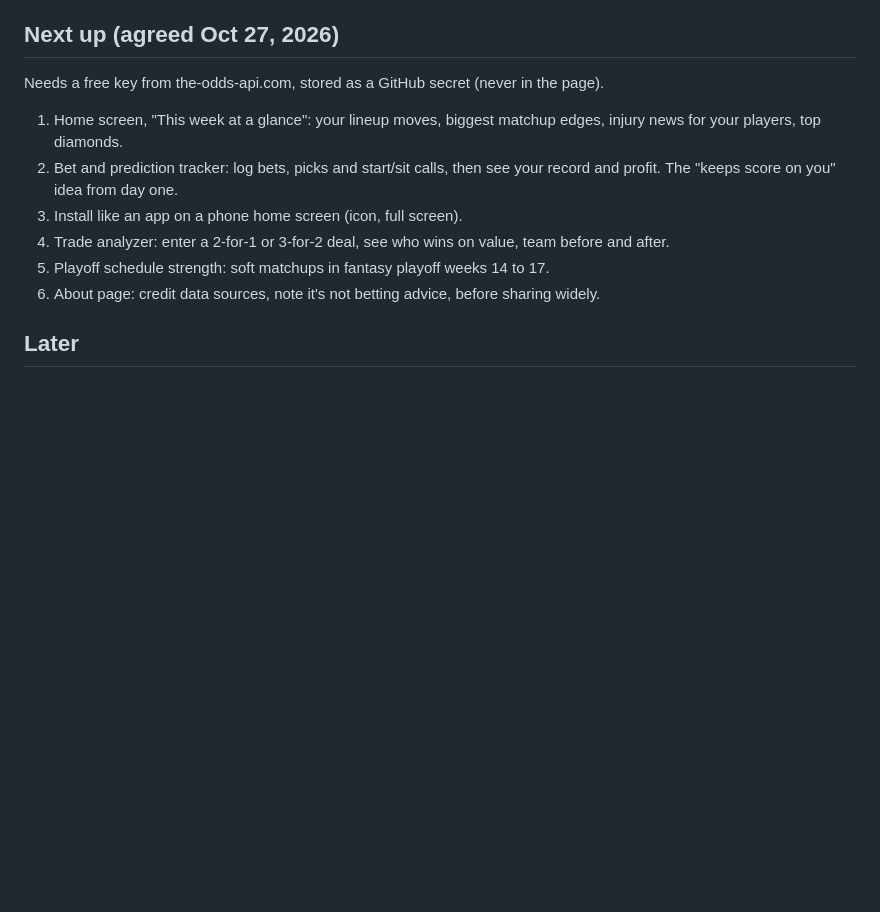
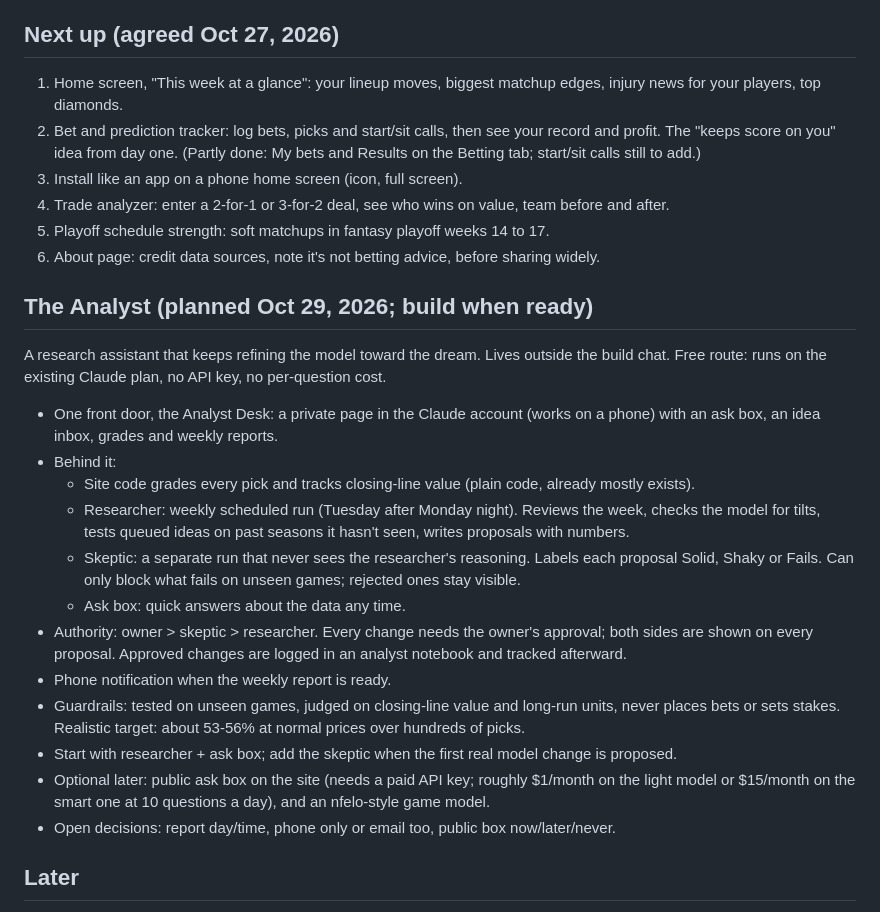
Before and after one commit to NotOnHerb/football-dashboard, a Markdown page: ROADMAP.md, the part around the change. GitHub-like rendering; blank space fills up the shorter version.

Commit message:
Roadmap: the Analyst plan (desk, researcher, skeptic, approvals)
Co-Authored-By: Claude Opus 5.5 <noreply@anthropic.com>
Claude-Session: https://claude.ai/code/session_01VMubX4ZSEGCx1K259sgXSa

```diff
--- a/ROADMAP.md
+++ b/ROADMAP.md
@@ -12,15 +12,37 @@ fantasy lineups and football knowledge, then opened up to help other people too.
 - Betting v3: our picks logged each refresh, locked at kickoff, graded automatically (Results view, running record in units). My bets slip (saved per browser, grades itself, stakes and profit). Weather at kickoff for outdoor games (Open-Meteo). Same-game combos (QB + receiver who hit together). Line moves list. Long shots past +250 and stale prices (10%+ better than fair) are never picks.
 
 ## Next up (agreed Oct 27, 2026)
-   Needs a free key from the-odds-api.com, stored as a GitHub secret (never in the page).
 1. Home screen, "This week at a glance": your lineup moves, biggest matchup edges, injury news for
    your players, top diamonds.
 2. Bet and prediction tracker: log bets, picks and start/sit calls, then see your record and profit.
-   The "keeps score on you" idea from day one.
+   The "keeps score on you" idea from day one. (Partly done: My bets and Results on the Betting tab;
+   start/sit calls still to add.)
 3. Install like an app on a phone home screen (icon, full screen).
 4. Trade analyzer: enter a 2-for-1 or 3-for-2 deal, see who wins on value, team before and after.
 5. Playoff schedule strength: soft matchups in fantasy playoff weeks 14 to 17.
 6. About page: credit data sources, note it's not betting advice, before sharing widely.
+
+## The Analyst (planned Oct 29, 2026; build when ready)
+A research assistant that keeps refining the model toward the dream. Lives outside the build chat.
+Free route: runs on the existing Claude plan, no API key, no per-question cost.
+- One front door, the Analyst Desk: a private page in the Claude account (works on a phone) with an
+  ask box, an idea inbox, grades and weekly reports.
+- Behind it:
+  - Site code grades every pick and tracks closing-line value (plain code, already mostly exists).
+  - Researcher: weekly scheduled run (Tuesday after Monday night). Reviews the week, checks the model
+    for tilts, tests queued ideas on past seasons it hasn't seen, writes proposals with numbers.
+  - Skeptic: a separate run that never sees the researcher's reasoning. Labels each proposal
+    Solid, Shaky or Fails. Can only block what fails on unseen games; rejected ones stay visible.
+  - Ask box: quick answers about the data any time.
+- Authority: owner > skeptic > researcher. Every change needs the owner's approval; both sides are
+  shown on every proposal. Approved changes are logged in an analyst notebook and tracked afterward.
+- Phone notification when the weekly report is ready.
+- Guardrails: tested on unseen games, judged on closing-line value and long-run units, never places
+  bets or sets stakes. Realistic target: about 53-56% at normal prices over hundreds of picks.
+- Start with researcher + ask box; add the skeptic when the first real model change is proposed.
+- Optional later: public ask box on the site (needs a paid API key; roughly $1/month on the light
+  model or $15/month on the smart one at 10 questions a day), and an nfelo-style game model.
+- Open decisions: report day/time, phone only or email too, public box now/later/never.
 
 ## Later
 - Kicker, defense and IDP projections in start/sit and lineups.
```
